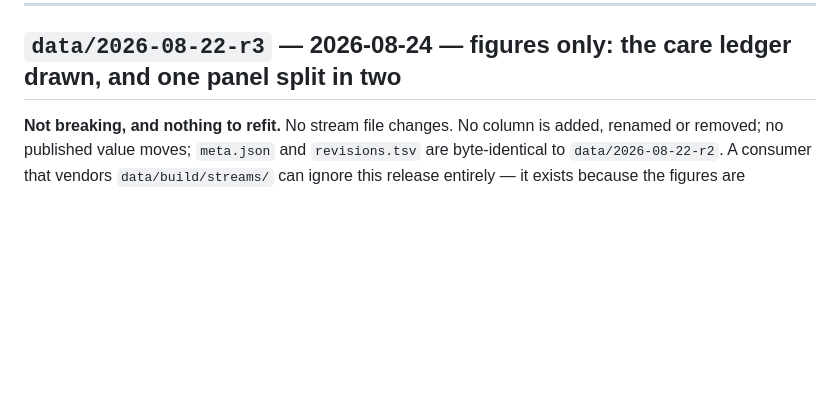
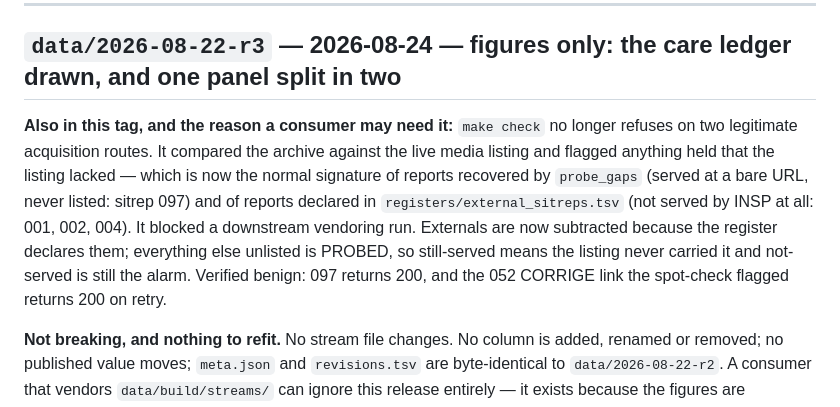
Before and after one commit to vsbuffalo/ebola-bdbv-data, a Markdown page: CHANGELOG.md, the part around the change. GitHub-like rendering; blank space fills up the shorter version.

Commit message:
CHANGELOG: r3 also carries the check-guard fix
The entry was written before `f9e420d` and described the release as figures
only. The guard fix ships in the same tag and is the reason a consumer may
need it: without it `make check` refuses at the tag and blocks vendoring.

Claude-Session: https://claude.ai/code/session_015tkmBJ2UNKTmshByKopqW2

```diff
--- a/CHANGELOG.md
+++ b/CHANGELOG.md
@@ -17,6 +17,18 @@ carries the rest.
 ---
 
 ## `data/2026-08-22-r3` — 2026-08-24 — figures only: the care ledger drawn, and one panel split in two
+
+**Also in this tag, and the reason a consumer may need it:** `make check` no
+longer refuses on two legitimate acquisition routes. It compared the archive
+against the live media listing and flagged anything held that the listing
+lacked — which is now the normal signature of reports recovered by
+`probe_gaps` (served at a bare URL, never listed: sitrep 097) and of reports
+declared in `registers/external_sitreps.tsv` (not served by INSP at all: 001,
+002, 004). It blocked a downstream vendoring run. Externals are now
+subtracted because the register declares them; everything else unlisted is
+PROBED, so still-served means the listing never carried it and not-served is
+still the alarm. Verified benign: 097 returns 200, and the 052 CORRIGE link
+the spot-check flagged returns 200 on retry.
 
 **Not breaking, and nothing to refit.** No stream file changes. No column is
 added, renamed or removed; no published value moves; `meta.json` and
```
